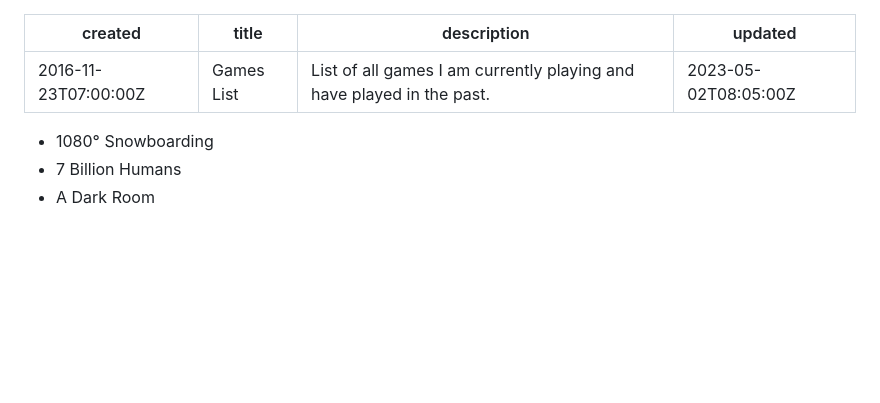
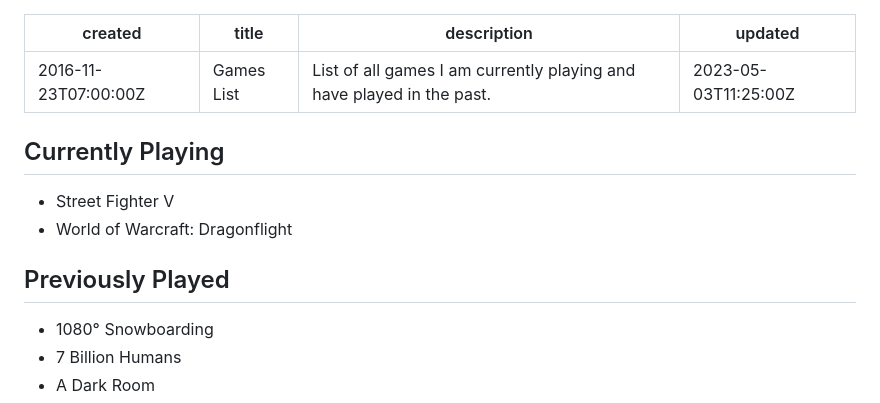
Before and after one commit to OberstKrueger/www-oberstkrueger-com, a Markdown page: pages/gaming.md, the part around the change. Drawn GitHub-style; blank space fills up the shorter version.

Commit message:
Added currently playing section

```diff
--- a/pages/gaming.md
+++ b/pages/gaming.md
@@ -2,8 +2,15 @@
 created: 2016-11-23T07:00:00Z
 title: Games List
 description: List of all games I am currently playing and have played in the past.
-updated: 2023-05-02T08:05:00Z
+updated: 2023-05-03T11:25:00Z
 ---
+
+## Currently Playing
+
+- Street Fighter V
+- World of Warcraft: Dragonflight
+
+## Previously Played
 
 - 1080° Snowboarding
 - 7 Billion Humans
```
